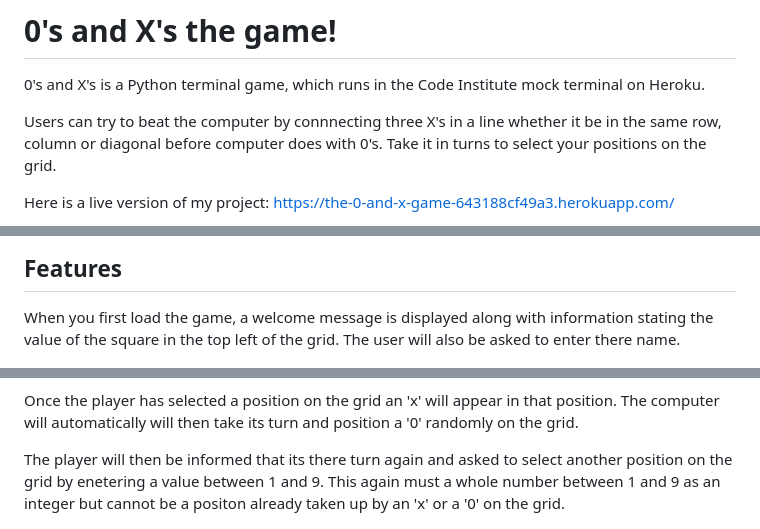
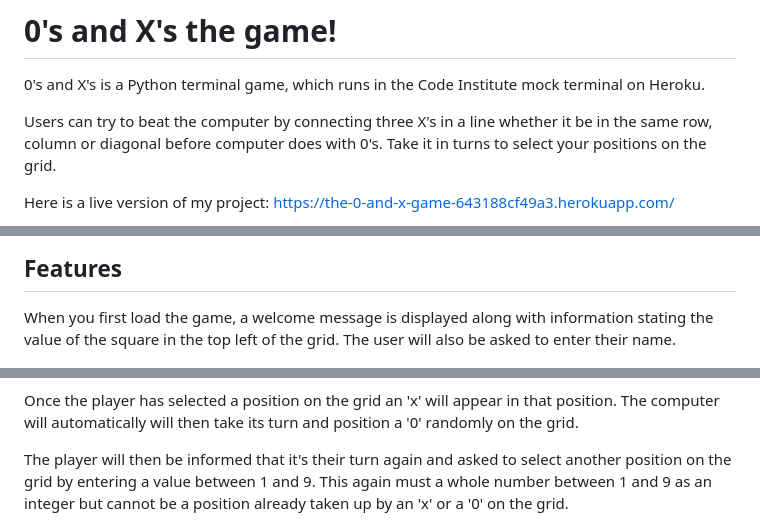
Before and after one commit to sam2829/project-3-0s-and-Xs, a Markdown page: README.md, 3 parts joined by grey strips. Rendered like a GitHub page.

```diff
--- a/README.md
+++ b/README.md
@@ -1,7 +1,7 @@
 # 0's and X's the game!
 0's and X's is a Python terminal game, which runs in the Code Institute mock terminal on Heroku.
 
-Users can try to beat the computer by connnecting three X's in a line whether it be in the same row, column or diagonal before computer does with 0's. Take it in turns to select your positions on the grid.
+Users can try to beat the computer by connecting three X's in a line whether it be in the same row, column or diagonal before computer does with 0's. Take it in turns to select your positions on the grid.
 
 Here is a live version of my project:
 https://the-0-and-x-game-643188cf49a3.herokuapp.com/
@@ -37,7 +37,7 @@ To help me design and creat the code for this game, I built a flow chart to help
 ## Features
 
 When you first load the game, a welcome message is displayed along with information stating the value of the square in the top left of the grid.
-The user will also be asked to enter there name.
+The user will also be asked to enter their name.
 
 ![Welcome screenshot](assets/screenshots/welcome-screenshot.png)
 
@@ -49,8 +49,8 @@ The console will inform the user that its there turn and ask them to select a gr
 
 Once the player has selected a position on the grid an 'x' will appear in that position. The computer will automatically will then take its turn and position a '0' randomly on the grid.
 
-The player will then be informed that its there turn again and asked to select another position on the grid by enetering a value between 1 and 9.
-This again must a whole number between 1 and 9 as an integer but cannot be a positon already taken up by an 'x' or a '0' on the grid.
+The player will then be informed that it's their turn again and asked to select another position on the grid by entering a value between 1 and 9.
+This again must a whole number between 1 and 9 as an integer but cannot be a position already taken up by an 'x' or a '0' on the grid.
 
 ![Go again screenshot](assets/screenshots/go-again-screenshot.png)
 
```
Also changed, not shown: other parts of README.md (+30 -30 lines).
